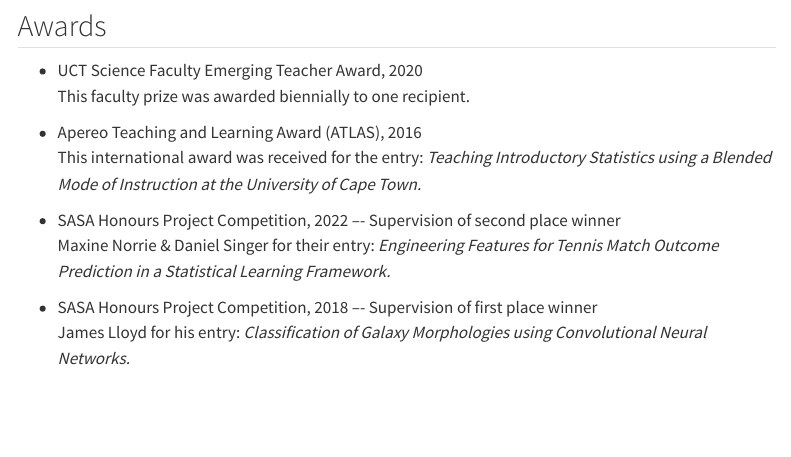
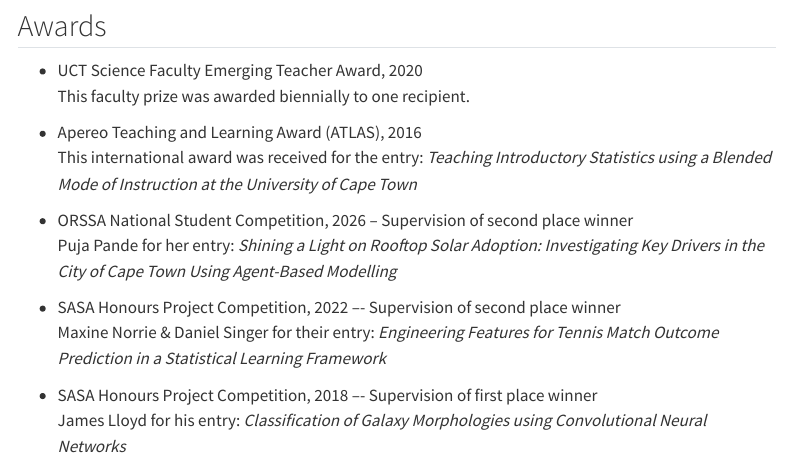
Before and after one commit to SSBritz/Personal_site, a Quarto document (education.qmd): the page in a window 1100 px wide, from 620 px down. Rendered offline with R 4.5, knitr and Pandoc in place of Quarto, with nearby package versions; menus at the side of the page are left out.

Commit message:
Awards updated

```diff
--- a/education.qmd
+++ b/education.qmd
@@ -24,10 +24,13 @@ title: "Education and Awards"
     This faculty prize was awarded biennially to one recipient.
 
 -   Apereo Teaching and Learning Award (ATLAS), 2016\
-    This international award was received for the entry: *Teaching Introductory Statistics using a Blended Mode of Instruction at the University of Cape Town.*
+    This international award was received for the entry: *Teaching Introductory Statistics using a Blended Mode of Instruction at the University of Cape Town*
+
+-   ORSSA National Student Competition, 2026 -- Supervision of second place winner\
+    Puja Pande for her entry: *Shining a Light on Rooftop Solar Adoption: Investigating Key Drivers in the City of Cape Town Using Agent-Based Modelling*
 
 -   SASA Honours Project Competition, 2022 –- Supervision of second place winner\
-    Maxine Norrie & Daniel Singer for their entry: *Engineering Features for Tennis Match Outcome Prediction in a Statistical Learning Framework.*
+    Maxine Norrie & Daniel Singer for their entry: *Engineering Features for Tennis Match Outcome Prediction in a Statistical Learning Framework*
 
 -   SASA Honours Project Competition, 2018 –- Supervision of first place winner\
-    James Lloyd for his entry: *Classification of Galaxy Morphologies using Convolutional Neural Networks.*
+    James Lloyd for his entry: *Classification of Galaxy Morphologies using Convolutional Neural Networks*
```
Also changed, not shown: docs/search.json, 2 other files.
